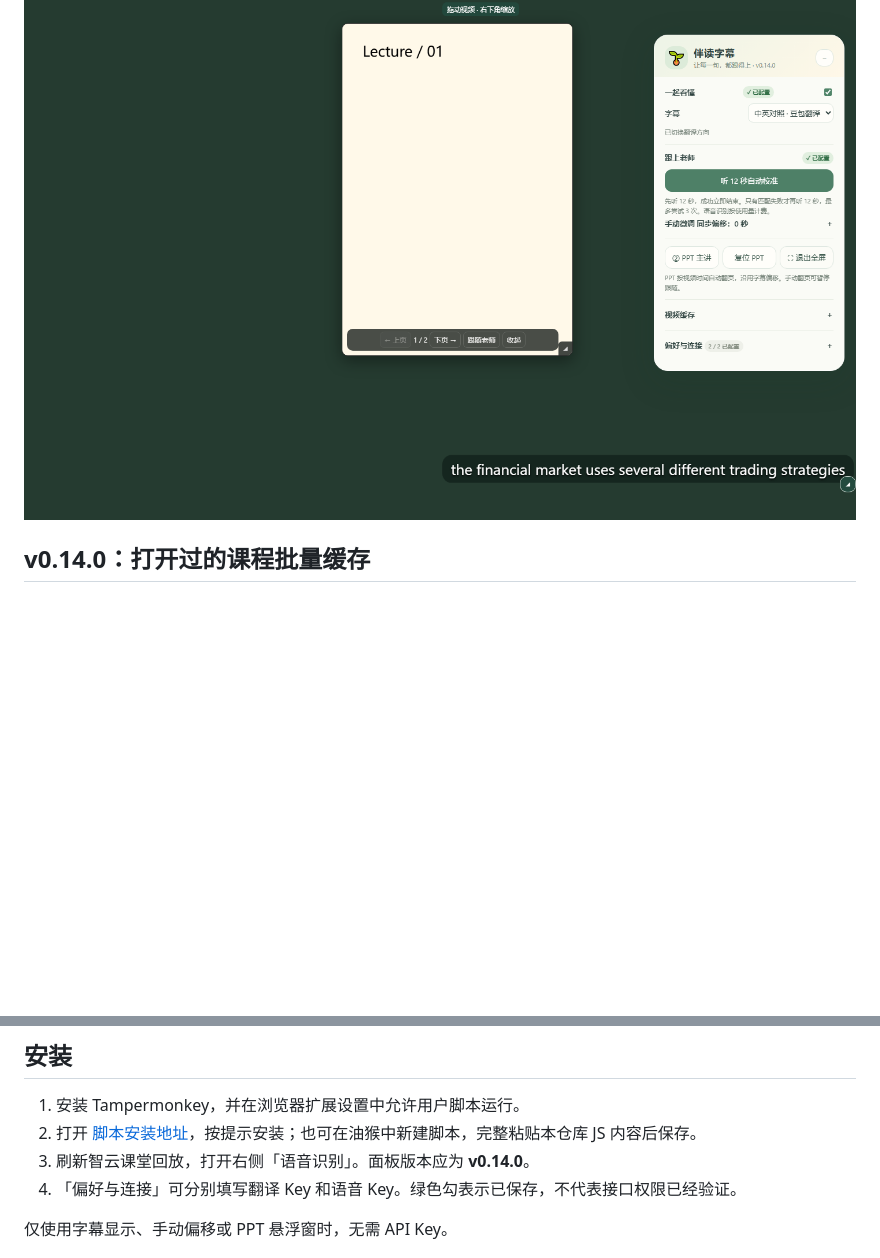
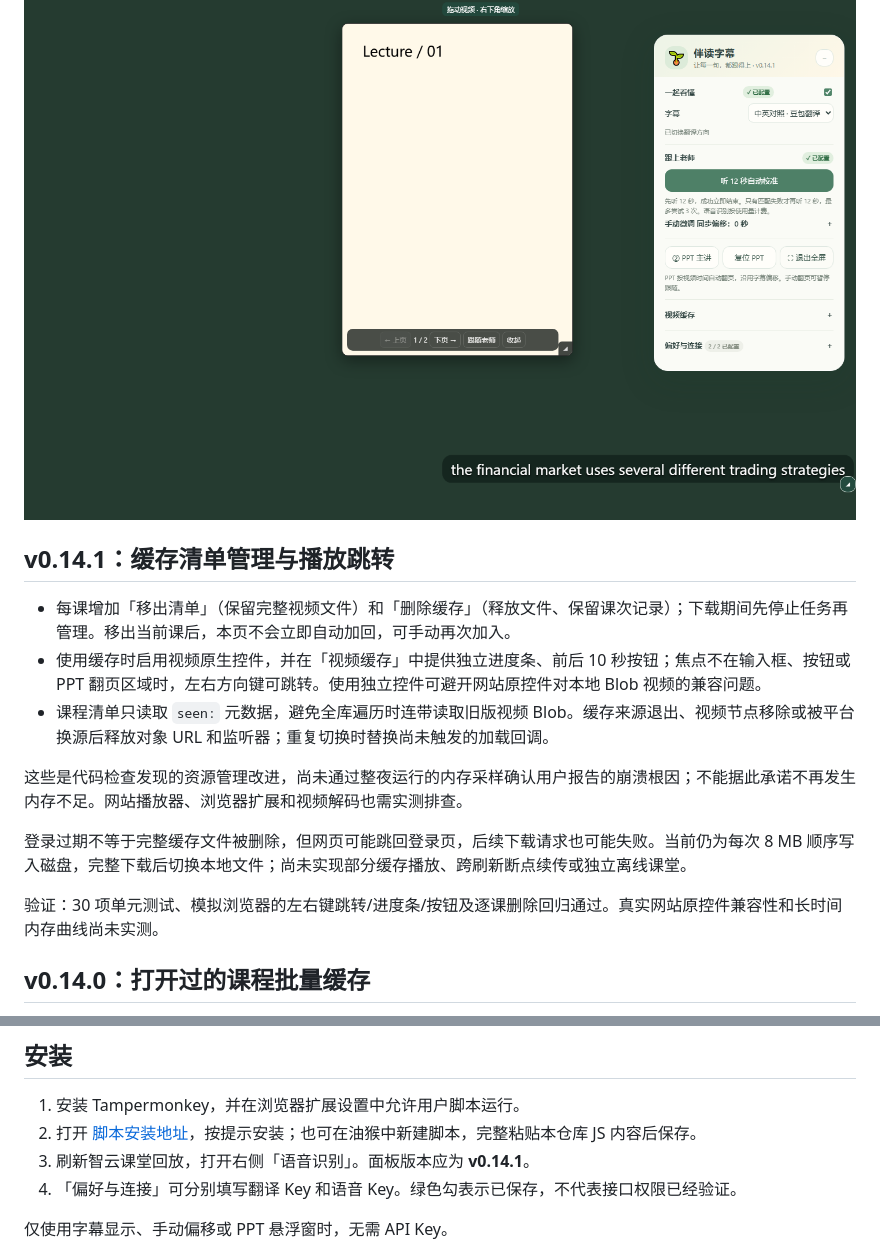
Before and after one commit to FILAgiao/zhiyun-subtitles, a Markdown page: README.md, 2 parts joined by grey strips. Rendered like a GitHub page; pictures changed too: ui-preview.png; blank space fills up the shorter version.

```diff
--- a/README.md
+++ b/README.md
@@ -3,6 +3,18 @@
 为智云课堂回放添加同步字幕、豆包翻译和可缩放 PPT 悬浮窗。纯油猴脚本，无需启动本地服务。
 
 ![界面预览（模拟课堂）](ui-preview.png)
+
+## v0.14.1：缓存清单管理与播放跳转
+
+- 每课增加「移出清单」（保留完整视频文件）和「删除缓存」（释放文件、保留课次记录）；下载期间先停止任务再管理。移出当前课后，本页不会立即自动加回，可手动再次加入。
+- 使用缓存时启用视频原生控件，并在「视频缓存」中提供独立进度条、前后 10 秒按钮；焦点不在输入框、按钮或 PPT 翻页区域时，左右方向键可跳转。使用独立控件可避开网站原控件对本地 Blob 视频的兼容问题。
+- 课程清单只读取 `seen:` 元数据，避免全库遍历时连带读取旧版视频 Blob。缓存来源退出、视频节点移除或被平台换源后释放对象 URL 和监听器；重复切换时替换尚未触发的加载回调。
+
+这些是代码检查发现的资源管理改进，尚未通过整夜运行的内存采样确认用户报告的崩溃根因；不能据此承诺不再发生内存不足。网站播放器、浏览器扩展和视频解码也需实测排查。
+
+登录过期不等于完整缓存文件被删除，但网页可能跳回登录页，后续下载请求也可能失败。当前仍为每次 8 MB 顺序写入磁盘，完整下载后切换本地文件；尚未实现部分缓存播放、跨刷新断点续传或独立离线课堂。
+
+验证：30 项单元测试、模拟浏览器的左右键跳转/进度条/按钮及逐课删除回归通过。真实网站原控件兼容性和长时间内存曲线尚未实测。
 
 ## v0.14.0：打开过的课程批量缓存
 
@@ -81,7 +93,7 @@
 
 1. 安装 Tampermonkey，并在浏览器扩展设置中允许用户脚本运行。
 2. 打开 [脚本安装地址](https://raw.githubusercontent.com/FILAgiao/zhiyun-subtitles/main/zhiyun-subtitles.user.js)，按提示安装；也可在油猴中新建脚本，完整粘贴本仓库 JS 内容后保存。
-3. 刷新智云课堂回放，打开右侧「语音识别」。面板版本应为 **v0.14.0**。
+3. 刷新智云课堂回放，打开右侧「语音识别」。面板版本应为 **v0.14.1**。
 4. 「偏好与连接」可分别填写翻译 Key 和语音 Key。绿色勾表示已保存，不代表接口权限已经验证。
 
 仅使用字幕显示、手动偏移或 PPT 悬浮窗时，无需 API Key。
```
Also changed, not shown: 3 other files.
